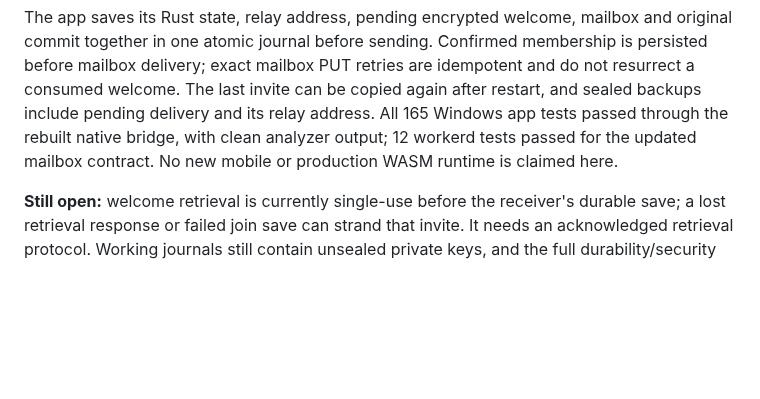
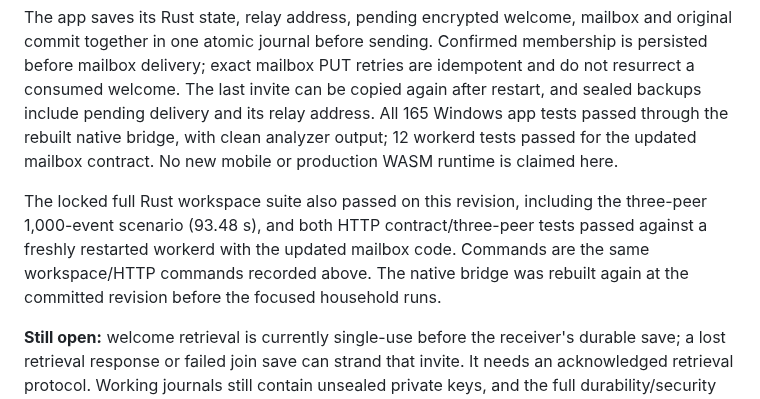
Before and after one commit to arsalmurad/cash-app, a Markdown page: docs/PHASE2-PROGRESS.md, the part around the change. Drawn GitHub-style; blank space fills up the shorter version.

Commit message:
Record full membership-recovery acceptance evidence

```diff
--- a/docs/PHASE2-PROGRESS.md
+++ b/docs/PHASE2-PROGRESS.md
@@ -135,6 +135,12 @@ relay address. All 165 Windows app tests passed through the rebuilt native
 bridge, with clean analyzer output; 12 workerd tests passed for the updated
 mailbox contract. No new mobile or production WASM runtime is claimed here.
 
+The locked full Rust workspace suite also passed on this revision, including
+the three-peer 1,000-event scenario (93.48 s), and both HTTP contract/three-peer
+tests passed against a freshly restarted workerd with the updated mailbox code.
+Commands are the same workspace/HTTP commands recorded above. The native bridge
+was rebuilt again at the committed revision before the focused household runs.
+
 **Still open:** welcome retrieval is currently single-use before the receiver's
 durable save; a lost retrieval response or failed join save can strand that
 invite. It needs an acknowledged retrieval protocol. Working journals still
```
